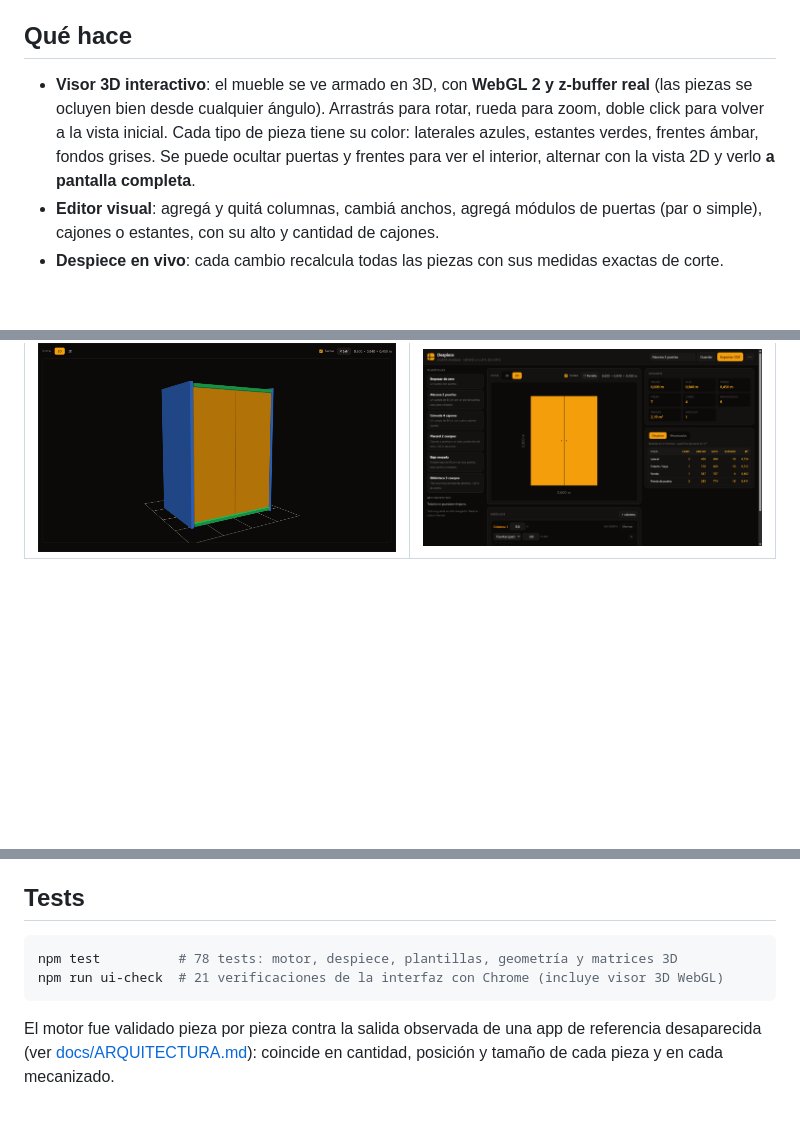
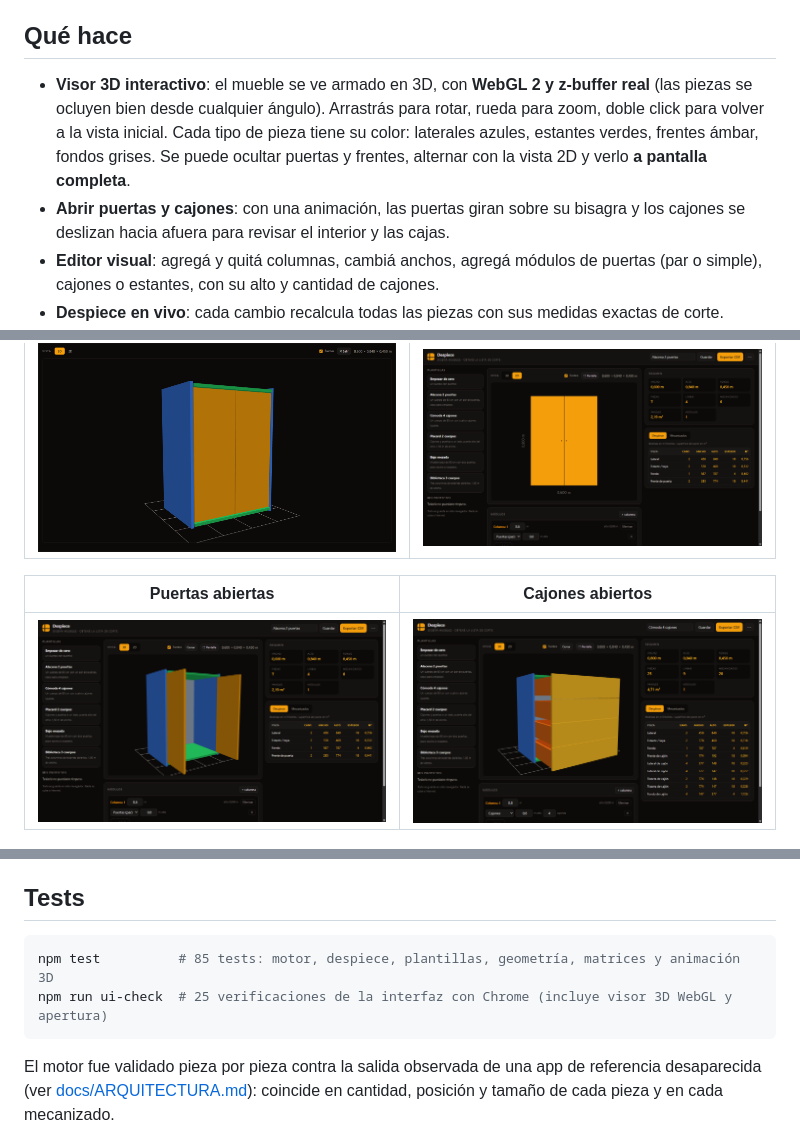
Before and after one commit to juliMAB/despiece, a Markdown page: README.md, 3 parts joined by grey strips. GitHub-like rendering; pictures changed too: docs/img/editor-3d-abierto.png (added), docs/img/editor-cajones-abiertos.png (added); blank space fills up the shorter version.

````diff
--- a/README.md
+++ b/README.md
@@ -21,7 +21,8 @@ Abrís `http://127.0.0.1:8080`, elegís una plantilla y empezás a editar. Todo
 
 ## Qué hace
 
-- **Visor 3D interactivo**: el mueble se ve armado en 3D, con **WebGL 2 y z-buffer real** (las piezas se ocluyen bien desde cualquier ángulo). Arrastrás para rotar, rueda para zoom, doble click para volver a la vista inicial. Cada tipo de pieza tiene su color: laterales azules, estantes verdes, frentes ámbar, fondos grises. Se puede ocultar puertas y frentes para ver el interior, alternar con la vista 2D y verlo **a pantalla completa**.
+- **Visor 3D interactivo**: el mueble se ve armado en 3D, con **WebGL 2 y z-buffer real** (las piezas se ocluyen bien desde cualquier ángulo). Arrastrás para rotar, rueda para zoom, doble click para volver a la vista inicial. Cada tipo de pieza tiene su color: laterales azules, estantes verdes, frentes ámbar, fondos grises. Se puede ocultar puertas y frentes, alternar con la vista 2D y verlo **a pantalla completa**.
+- **Abrir puertas y cajones**: con una animación, las puertas giran sobre su bisagra y los cajones se deslizan hacia afuera para revisar el interior y las cajas.
 - **Editor visual**: agregá y quitá columnas, cambiá anchos, agregá módulos de puertas (par o simple), cajones o estantes, con su alto y cantidad de cajones.
 - **Despiece en vivo**: cada cambio recalcula todas las piezas con sus medidas exactas de corte.
 - **Resumen**: medidas exteriores, cantidad de piezas, líneas de corte, mecanizados y superficie de panel.
@@ -39,6 +40,10 @@ Abrís `http://127.0.0.1:8080`, elegís una plantilla y empezás a editar. Todo
 | 3D a pantalla completa | Vista 2D con cotas |
 |---|---|
 | ![3D a pantalla completa](docs/img/editor-3d-pantalla.png) | ![Vista 2D](docs/img/editor-2d.png) |
+
+| Puertas abiertas | Cajones abiertos |
+|---|---|
+| ![Puertas abiertas](docs/img/editor-3d-abierto.png) | ![Cajones abiertos](docs/img/editor-cajones-abiertos.png) |
 
 ![Tabla de mecanizados](docs/img/editor-mecanizados.png)
 
@@ -112,8 +117,8 @@ El motor y la geometría 3D no dependen del navegador: se usan igual en Node o e
 ## Tests
 
 ```bash
-npm test          # 78 tests: motor, despiece, plantillas, geometría y matrices 3D
-npm run ui-check  # 21 verificaciones de la interfaz con Chrome (incluye visor 3D WebGL)
+npm test          # 85 tests: motor, despiece, plantillas, geometría, matrices y animación 3D
+npm run ui-check  # 25 verificaciones de la interfaz con Chrome (incluye visor 3D WebGL y apertura)
 ```
 
 El motor fue validado pieza por pieza contra la salida observada de una app de referencia desaparecida (ver [docs/ARQUITECTURA.md](docs/ARQUITECTURA.md)): coincide en cantidad, posición y tamaño de cada pieza y en cada mecanizado.
````
Also changed, not shown: other parts of README.md (+2 -1 lines), 11 other files.
